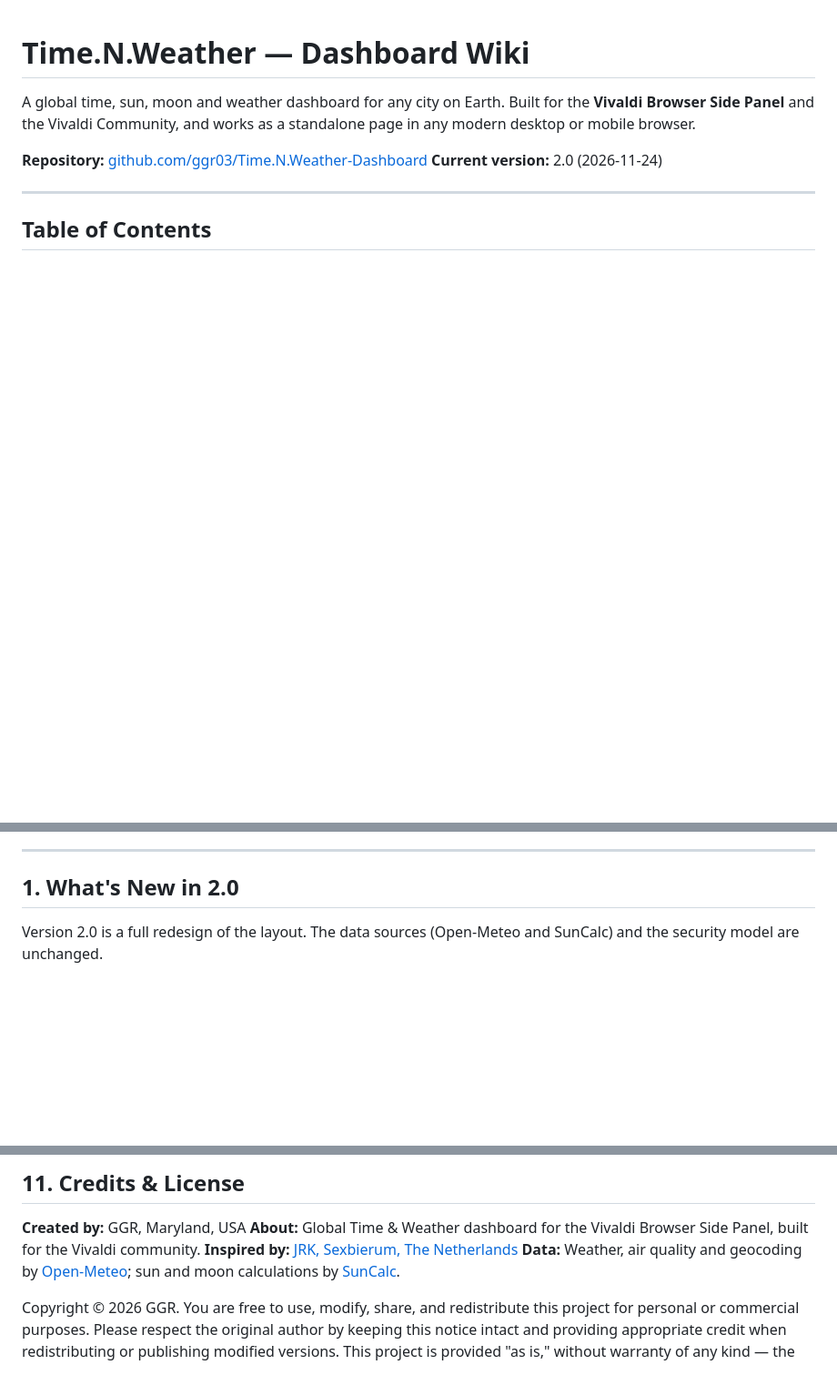
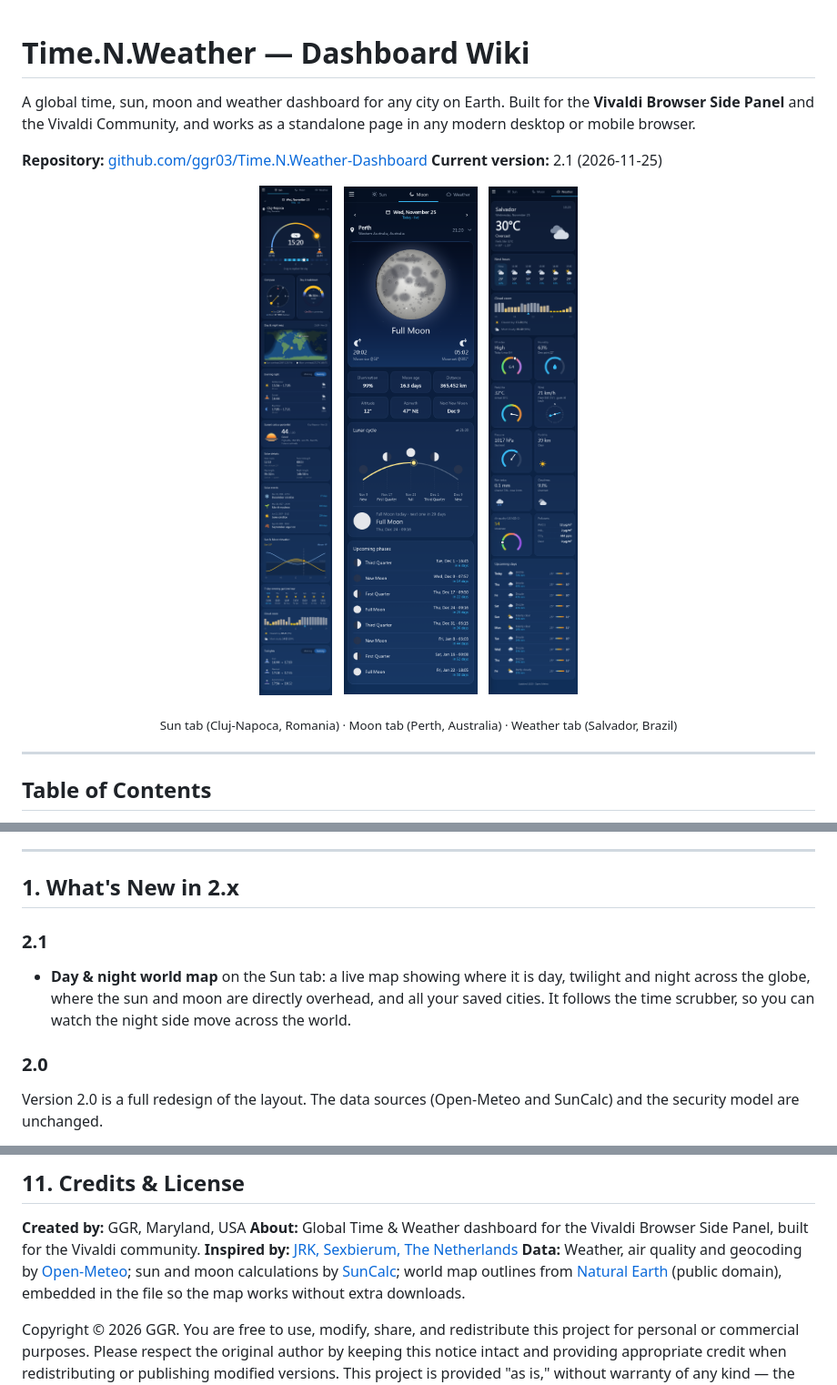
Before and after one commit to ggr03/Time.N.Weather-Dashboard, a Markdown page: README.md, 3 parts joined by grey strips. Shown at 91% size. Rendered like a GitHub page; pictures changed too: screenshots/moon-tab.png (added), screenshots/sun-tab.png (added), screenshots/weather-tab.png (added); blank space fills up the shorter version.

```diff
--- a/README.md
+++ b/README.md
@@ -3,7 +3,16 @@
 A global time, sun, moon and weather dashboard for any city on Earth. Built for the **Vivaldi Browser Side Panel** and the Vivaldi Community, and works as a standalone page in any modern desktop or mobile browser.
 
 **Repository:** [github.com/ggr03/Time.N.Weather-Dashboard](https://github.com/ggr03/Time.N.Weather-Dashboard)
-**Current version:** 2.0 (2026-11-24)
+**Current version:** 2.1 (2026-11-25)
+
+<p align="center">
+  <img src="screenshots/sun-tab.png" alt="Sun tab" width="260">
+  &nbsp;
+  <img src="screenshots/moon-tab.png" alt="Moon tab" width="260">
+  &nbsp;
+  <img src="screenshots/weather-tab.png" alt="Weather tab" width="260">
+</p>
+<p align="center"><sub>Sun tab (Cluj-Napoca, Romania) · Moon tab (Perth, Australia) · Weather tab (Salvador, Brazil)</sub></p>
 
 ---
 
@@ -23,7 +32,13 @@ A global time, sun, moon and weather dashboard for any city on Earth. Built for
 
 ---
 
-## 1. What's New in 2.0
+## 1. What's New in 2.x
+
+### 2.1
+
+- **Day & night world map** on the Sun tab: a live map showing where it is day, twilight and night across the globe, where the sun and moon are directly overhead, and all your saved cities. It follows the time scrubber, so you can watch the night side move across the world.
+
+### 2.0
 
 Version 2.0 is a full redesign of the layout. The data sources (Open-Meteo and SunCalc) and the security model are unchanged.
 
@@ -202,6 +222,6 @@ Type at least 2 characters and wait a moment. If nothing appears, check your con
 **Created by:** GGR, Maryland, USA
 **About:** Global Time & Weather dashboard for the Vivaldi Browser Side Panel, built for the Vivaldi community.
 **Inspired by:** [JRK, Sexbierum, The Netherlands](https://github.com/JRKL75/Chrono)
-**Data:** Weather, air quality and geocoding by [Open-Meteo](https://open-meteo.com); sun and moon calculations by [SunCalc](https://github.com/mourner/suncalc).
+**Data:** Weather, air quality and geocoding by [Open-Meteo](https://open-meteo.com); sun and moon calculations by [SunCalc](https://github.com/mourner/suncalc); world map outlines from [Natural Earth](https://www.naturalearthdata.com) (public domain), embedded in the file so the map works without extra downloads.
 
 Copyright © 2026 GGR. You are free to use, modify, share, and redistribute this project for personal or commercial purposes. Please respect the original author by keeping this notice intact and providing appropriate credit when redistributing or publishing modified versions. This project is provided "as is," without warranty of any kind — the author accepts no liability for any damages or issues arising from its use.
```
Also changed, not shown: other parts of README.md (+6 -1 lines), screenshots/city-menu.png (added), screenshots/day-night-map.png (added), 1 other file.
